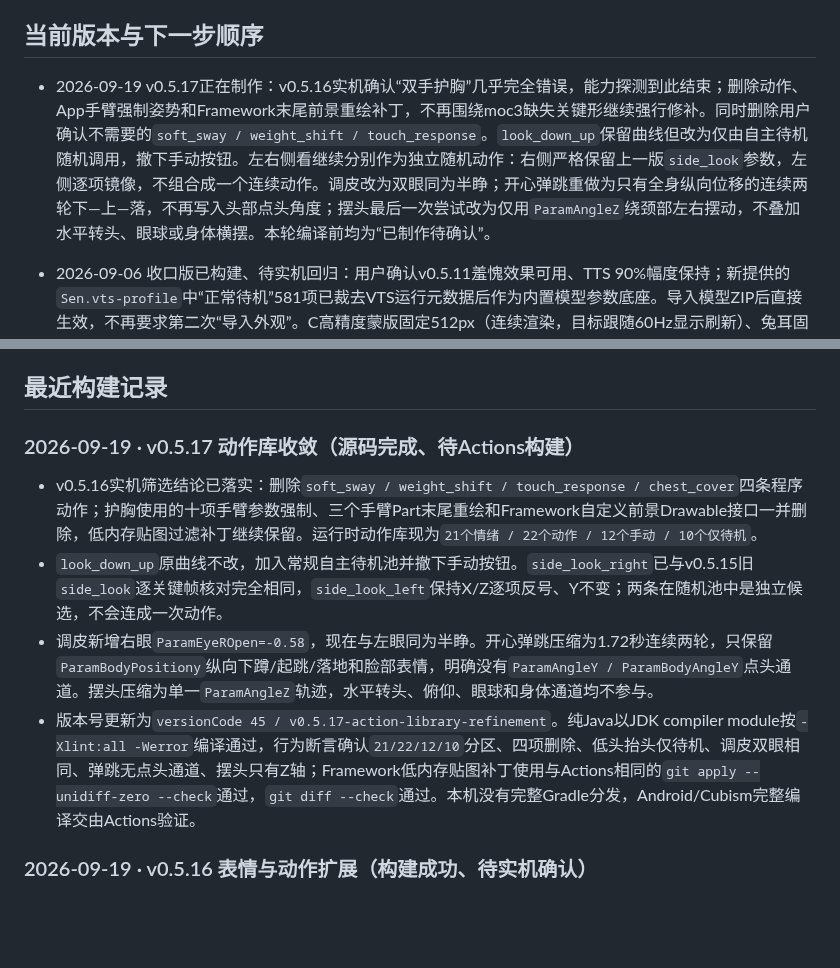
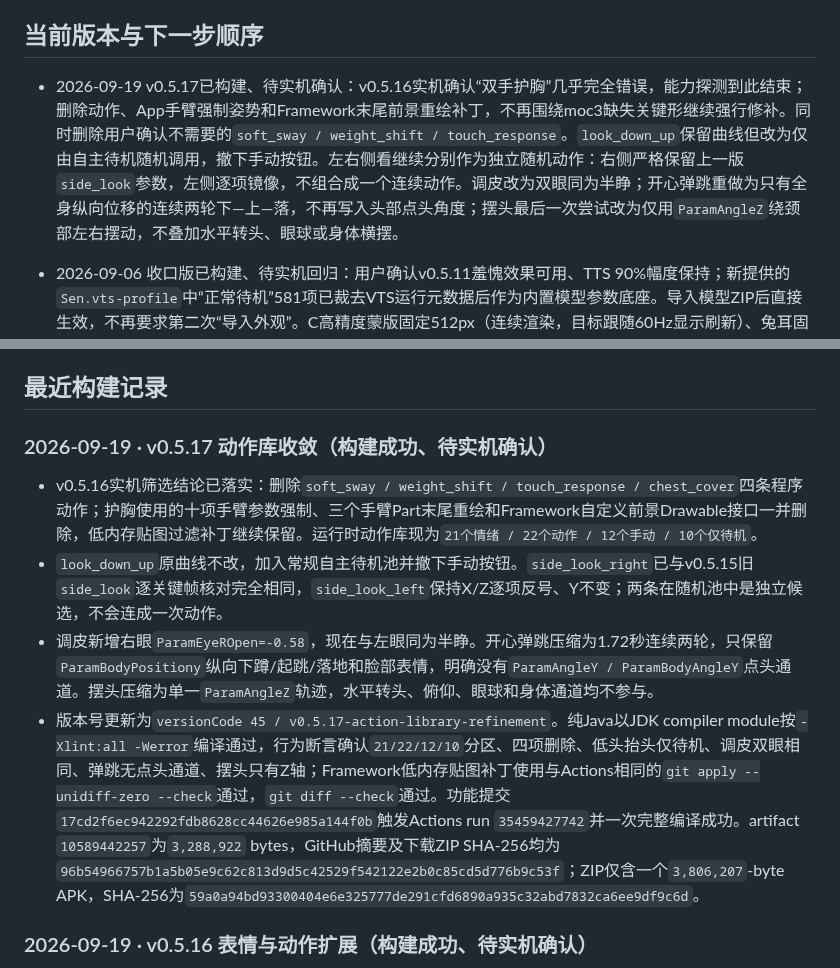
Before and after one commit to catkiss62/Sen-Live2D-Companion-Android, a Markdown page: docs/SEN_TASK_LEDGER.md, 2 parts joined by grey strips. Drawn GitHub-style; blank space fills up the shorter version.

Commit message:
Record v0.5.17 APK build

```diff
--- a/docs/SEN_TASK_LEDGER.md
+++ b/docs/SEN_TASK_LEDGER.md
@@ -26,7 +26,7 @@ Sen 的长期静态错层已由C高精度蒙版解决，四套服装、原生物
 
 ## 当前版本与下一步顺序
 
-- 2026-09-19 v0.5.17正在制作：v0.5.16实机确认“双手护胸”几乎完全错误，能力探测到此结束；删除动作、App手臂强制姿势和Framework末尾前景重绘补丁，不再围绕moc3缺失关键形继续强行修补。同时删除用户确认不需要的`soft_sway / weight_shift / touch_response`。`look_down_up`保留曲线但改为仅由自主待机随机调用，撤下手动按钮。左右侧看继续分别作为独立随机动作：右侧严格保留上一版`side_look`参数，左侧逐项镜像，不组合成一个连续动作。调皮改为双眼同为半睁；开心弹跳重做为只有全身纵向位移的连续两轮下—上—落，不再写入头部点头角度；摆头最后一次尝试改为仅用`ParamAngleZ`绕颈部左右摆动，不叠加水平转头、眼球或身体横摆。本轮编译前均为“已制作待确认”。
+- 2026-09-19 v0.5.17已构建、待实机确认：v0.5.16实机确认“双手护胸”几乎完全错误，能力探测到此结束；删除动作、App手臂强制姿势和Framework末尾前景重绘补丁，不再围绕moc3缺失关键形继续强行修补。同时删除用户确认不需要的`soft_sway / weight_shift / touch_response`。`look_down_up`保留曲线但改为仅由自主待机随机调用，撤下手动按钮。左右侧看继续分别作为独立随机动作：右侧严格保留上一版`side_look`参数，左侧逐项镜像，不组合成一个连续动作。调皮改为双眼同为半睁；开心弹跳重做为只有全身纵向位移的连续两轮下—上—落，不再写入头部点头角度；摆头最后一次尝试改为仅用`ParamAngleZ`绕颈部左右摆动，不叠加水平转头、眼球或身体横摆。
 
 - 2026-09-06 收口版已构建、待实机回归：用户确认v0.5.11羞愧效果可用、TTS 90%幅度保持；新提供的`Sen.vts-profile`中“正常待机”581项已裁去VTS运行元数据后作为内置模型参数底座。导入模型ZIP后直接生效，不再要求第二次“导入外观”。C高精度蒙版固定512px（连续渲染，目标跟随60Hz显示刷新）、兔耳固定135%/100%；表情、动作、道具、系统TTS、模型位置与摸头范围校正入口保留，已撤下定稿项的调节和旧呆毛采集诊断代码。
 - 本轮只把Sen原生渲染表面改为透明输出，并保持测试Activity自身的深色背景，便于以后复制到AI伴侣的“背景—立绘—透明聊天框”中间层。AI伴侣当前Flutter项目与正式TTS/人格动作映射本轮均不改；未来集成只增加必要的薄PlatformView包装，不建设独立SDK或复杂接口。
@@ -46,12 +46,12 @@ Sen 的长期静态错层已由C高精度蒙版解决，四套服装、原生物
 
 ## 最近构建记录
 
-### 2026-09-19 · v0.5.17 动作库收敛（源码完成、待Actions构建）
+### 2026-09-19 · v0.5.17 动作库收敛（构建成功、待实机确认）
 
 - v0.5.16实机筛选结论已落实：删除`soft_sway / weight_shift / touch_response / chest_cover`四条程序动作；护胸使用的十项手臂参数强制、三个手臂Part末尾重绘和Framework自定义前景Drawable接口一并删除，低内存贴图过滤补丁继续保留。运行时动作库现为`21个情绪 / 22个动作 / 12个手动 / 10个仅待机`。
 - `look_down_up`原曲线不改，加入常规自主待机池并撤下手动按钮。`side_look_right`已与v0.5.15旧`side_look`逐关键帧核对完全相同，`side_look_left`保持X/Z逐项反号、Y不变；两条在随机池中是独立候选，不会连成一次动作。
 - 调皮新增右眼`ParamEyeROpen=-0.58`，现在与左眼同为半睁。开心弹跳压缩为1.72秒连续两轮，只保留`ParamBodyPositiony`纵向下蹲/起跳/落地和脸部表情，明确没有`ParamAngleY / ParamBodyAngleY`点头通道。摆头压缩为单一`ParamAngleZ`轨迹，水平转头、俯仰、眼球和身体通道均不参与。
-- 版本号更新为`versionCode 45 / v0.5.17-action-library-refinement`。纯Java以JDK compiler module按`-Xlint:all -Werror`编译通过，行为断言确认`21/22/12/10`分区、四项删除、低头抬头仅待机、调皮双眼相同、弹跳无点头通道、摆头只有Z轴；Framework低内存贴图补丁使用与Actions相同的`git apply --unidiff-zero --check`通过，`git diff --check`通过。本机没有完整Gradle分发，Android/Cubism完整编译交由Actions验证。
+- 版本号更新为`versionCode 45 / v0.5.17-action-library-refinement`。纯Java以JDK compiler module按`-Xlint:all -Werror`编译通过，行为断言确认`21/22/12/10`分区、四项删除、低头抬头仅待机、调皮双眼相同、弹跳无点头通道、摆头只有Z轴；Framework低内存贴图补丁使用与Actions相同的`git apply --unidiff-zero --check`通过，`git diff --check`通过。功能提交`17cd2f6ec942292fdb8628cc44626e985a144f0b`触发Actions run `35459427742`并一次完整编译成功。artifact `10589442257`为`3,288,922` bytes，GitHub摘要及下载ZIP SHA-256均为`96b54966757b1a5b05e9c62c813d9d5c42529f542122e2b0c85cd5d776b9c53f`；ZIP仅含一个`3,806,207`-byte APK，SHA-256为`59a0a94bd93300404e6e325777de291cfd6890a935c32abd7832ca6ee9df9c6d`。
 
 ### 2026-09-19 · v0.5.16 表情与动作扩展（构建成功、待实机确认）
 
```
